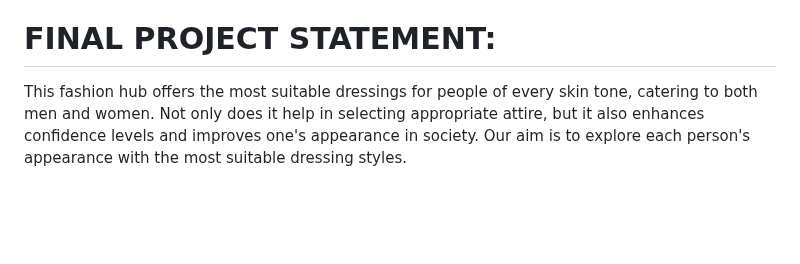
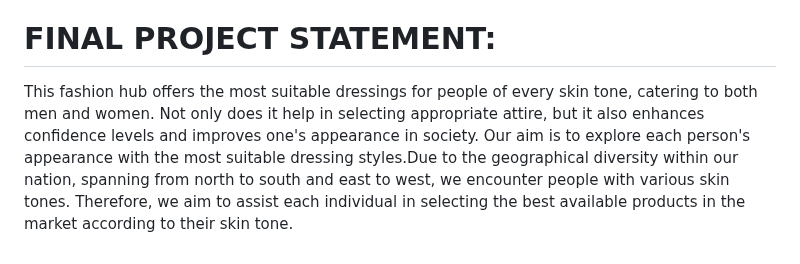
Before and after one commit to Ramyadande/Fashion-Hub, a Markdown page: README.md, the part around the change. Rendered like a GitHub page; blank space fills up the shorter version.

```diff
--- a/README.md
+++ b/README.md
@@ -87,4 +87,4 @@ Azure Search Service is a fully managed, cloud-based search-as-a-service solutio
 
 
 # FINAL PROJECT STATEMENT:
-This fashion hub offers the most suitable dressings for people of every skin tone, catering to both men and women. Not only does it help in selecting appropriate attire, but it also enhances confidence levels and improves one's appearance in society. Our aim is to explore each person's appearance with the most suitable dressing styles.
+This fashion hub offers the most suitable dressings for people of every skin tone, catering to both men and women. Not only does it help in selecting appropriate attire, but it also enhances confidence levels and improves one's appearance in society. Our aim is to explore each person's appearance with the most suitable dressing styles.Due to the geographical diversity within our nation, spanning from north to south and east to west, we encounter people with various skin tones. Therefore, we aim to assist each individual in selecting the best available products in the market according to their skin tone.
```
